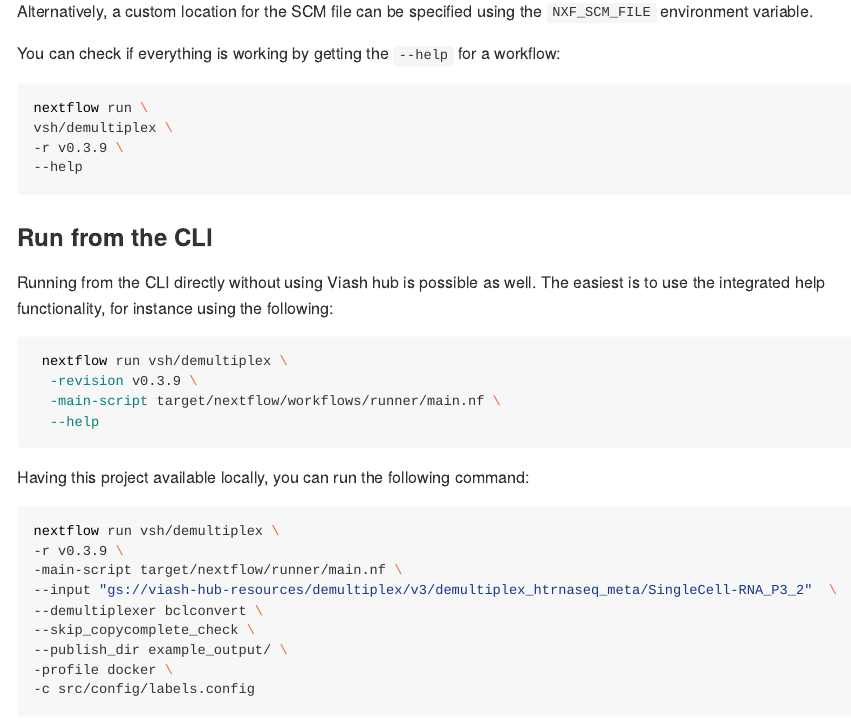
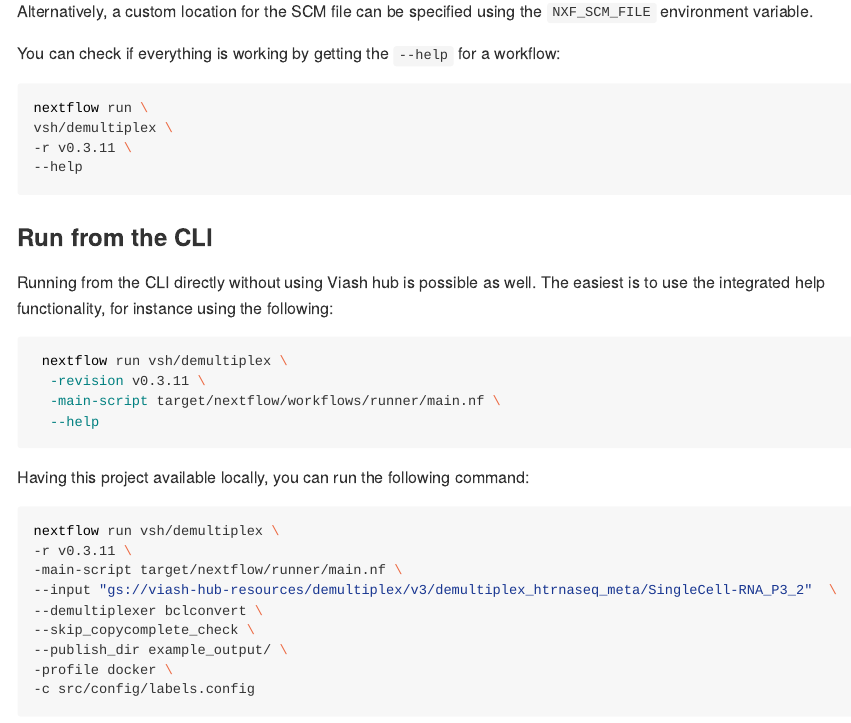
Before and after one commit to viash-hub/demultiplex, a Quarto document (README.qmd): the page in a window 1100 px wide, from 6190 px down. The pictures show the output file README.md that the author committed with the source, drawn offline in the style of GitHub; badge pictures from the web are left out.

Commit message:
Prepare for release 0.3.11 [ci skip] (#49)

````diff
--- a/README.qmd
+++ b/README.qmd
@@ -129,7 +129,7 @@
 ```bash
 nextflow run \
 vsh/demultiplex \
--r v0.3.9 \
+-r v0.3.11 \
 --help
 ```
 
@@ -141,7 +141,7 @@
 
 ``` bash
  nextflow run vsh/demultiplex \
-  -revision v0.3.9 \
+  -revision v0.3.11 \
   -main-script target/nextflow/workflows/runner/main.nf \
   --help
 ```
@@ -150,7 +150,7 @@
 
 ```bash
 nextflow run vsh/demultiplex \
--r v0.3.9 \
+-r v0.3.11 \
 -main-script target/nextflow/runner/main.nf \
 --input "gs://viash-hub-resources/demultiplex/v3/demultiplex_htrnaseq_meta/SingleCell-RNA_P3_2"  \
 --demultiplexer bclconvert \
````
Also changed, not shown: CHANGELOG.md, README.md.
